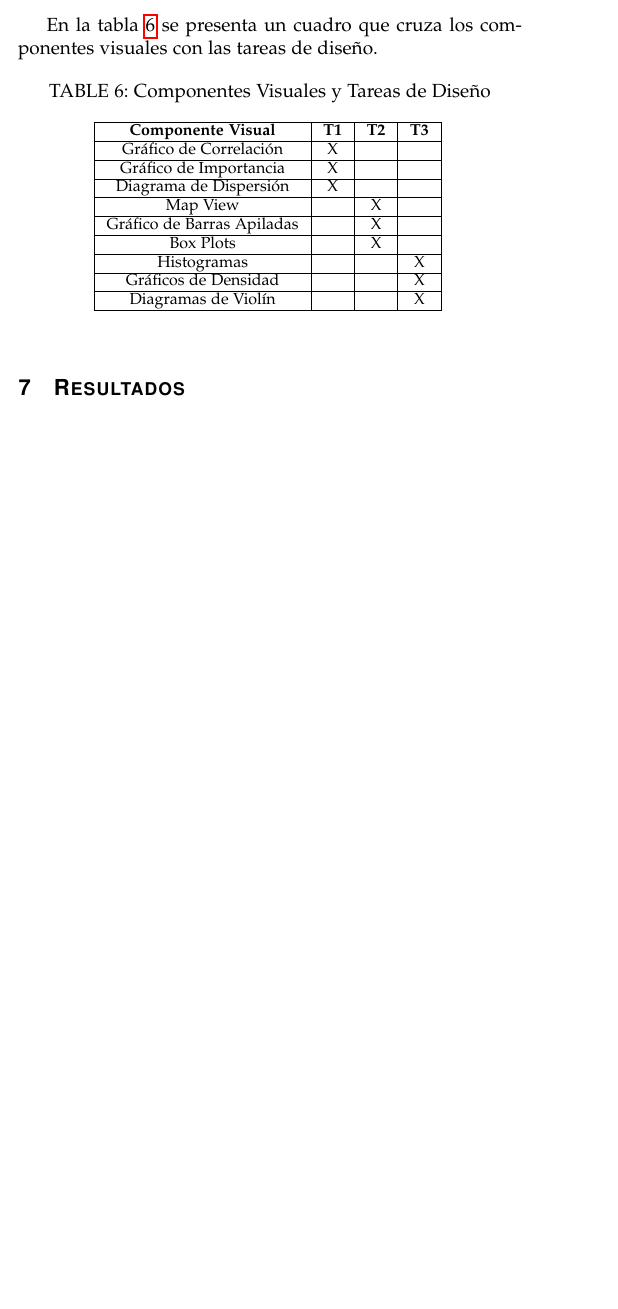
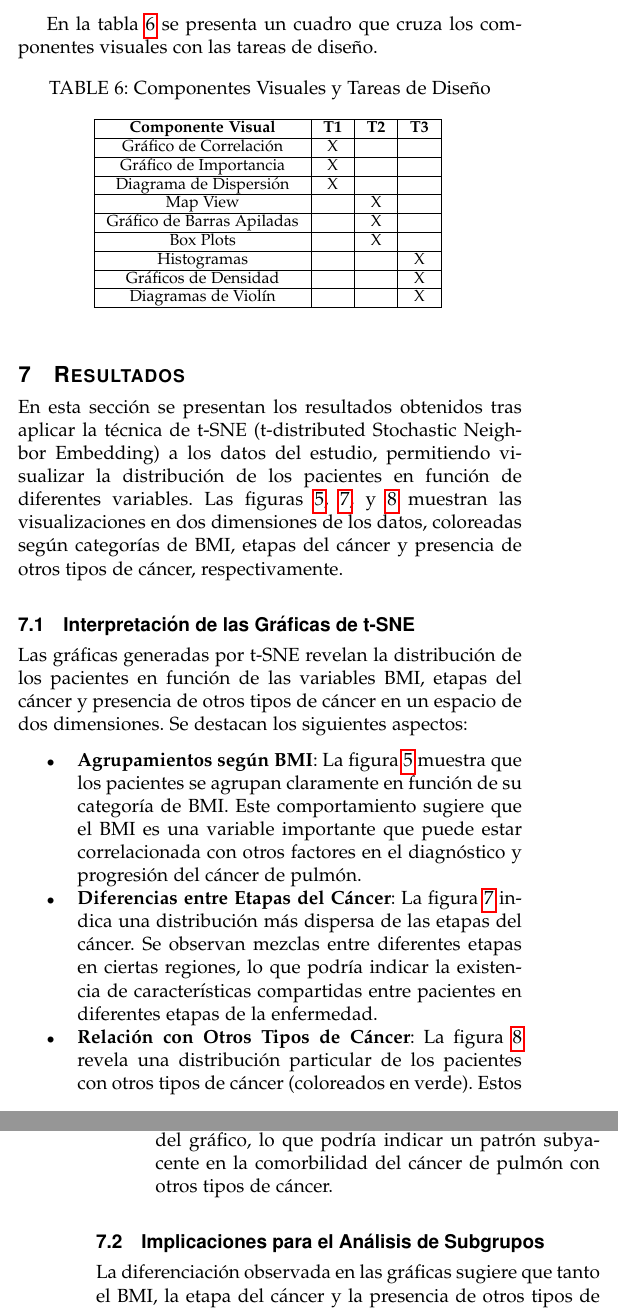
Before and after one commit to hAriasm/RecuperacionInfo, a LaTeX paper (informeArticulo/articuloRI.tex): part of one column of page 6 of 7 before the commit and two parts of the columns of pages 6 and 7 of 7 after it, the two joined at a grey line, cut so that both start at the same text, the shorter picture padded with empty space. Compiled offline with pdfLaTeX.

Commit message:
resultados

```diff
--- a/informeArticulo/articuloRI.tex
+++ b/informeArticulo/articuloRI.tex
@@ -398,6 +398,27 @@ Diagramas de Violín &  &  & X \\ \hline
 
 \section{Resultados}
 
+En esta sección se presentan los resultados obtenidos tras aplicar la técnica de t-SNE (t-distributed Stochastic Neighbor Embedding) a los datos del estudio, permitiendo visualizar la distribución de los pacientes en función de diferentes variables. Las figuras \ref{fig:tsne_bmi}, \ref{fig:tsne_cancer_stage}, y \ref{fig:tsne_other_cancer} muestran las visualizaciones en dos dimensiones de los datos, coloreadas según categorías de BMI, etapas del cáncer y presencia de otros tipos de cáncer, respectivamente.
+
+
+\subsection{Interpretación de las Gráficas de t-SNE}
+
+Las gráficas generadas por t-SNE revelan la distribución de los pacientes en función de las variables BMI, etapas del cáncer y presencia de otros tipos de cáncer en un espacio de dos dimensiones. Se destacan los siguientes aspectos:
+
+\begin{itemize}
+    \item \textbf{Agrupamientos según BMI}: La figura \ref{fig:tsne_bmi} muestra que los pacientes se agrupan claramente en función de su categoría de BMI. Este comportamiento sugiere que el BMI es una variable importante que puede estar correlacionada con otros factores en el diagnóstico y progresión del cáncer de pulmón.
+
+    \item \textbf{Diferencias entre Etapas del Cáncer}: La figura \ref{fig:tsne_cancer_stage} indica una distribución más dispersa de las etapas del cáncer. Se observan mezclas entre diferentes etapas en ciertas regiones, lo que podría indicar la existencia de características compartidas entre pacientes en diferentes etapas de la enfermedad.
+
+    \item \textbf{Relación con Otros Tipos de Cáncer}: La figura \ref{fig:tsne_other_cancer} revela una distribución particular de los pacientes con otros tipos de cáncer (coloreados en verde). Estos pacientes se concentran en ciertas áreas específicas del gráfico, lo que podría indicar un patrón subyacente en la comorbilidad del cáncer de pulmón con otros tipos de cáncer.
+\end{itemize}
+
+\subsection{Implicaciones para el Análisis de Subgrupos}
+
+La diferenciación observada en las gráficas sugiere que tanto el BMI, la etapa del cáncer y la presencia de otros tipos de cáncer juegan roles críticos en la evolución y tratamiento de los pacientes con cáncer de pulmón. Estos hallazgos justifican un análisis más profundo de cada subgrupo, considerando otras variables relevantes para entender mejor su influencia en la supervivencia y en la respuesta al tratamiento.
+
+
+
 \section{Discusión}
 Según la \autoref{fig:tsne_cholesterol}, podemos demuestran que una persona con nivel de colesterol superior debería someterse a un chequeo preventivo de cáncer, porque presenta una mayor probabilidad de desarrollar  cáncer pulmonar.
 
```
